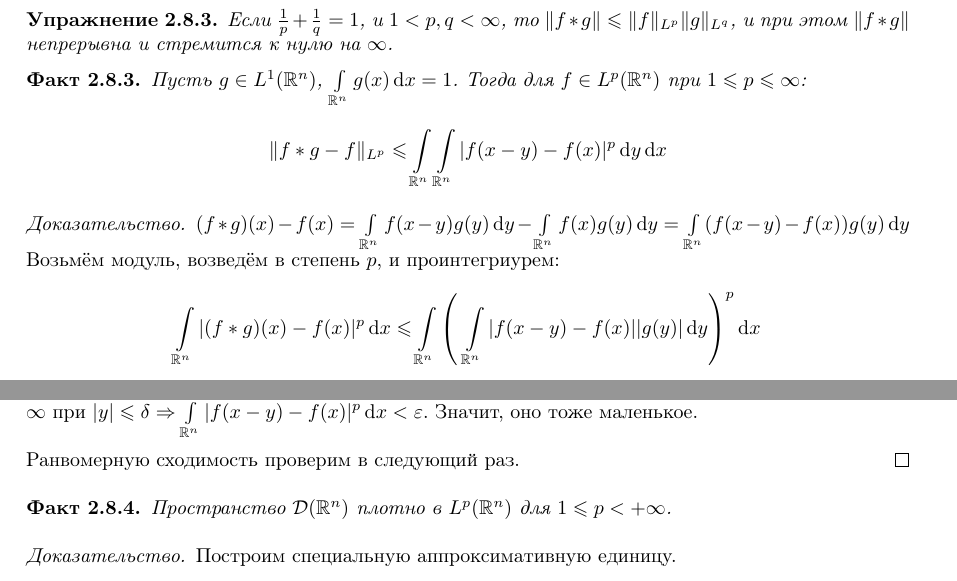
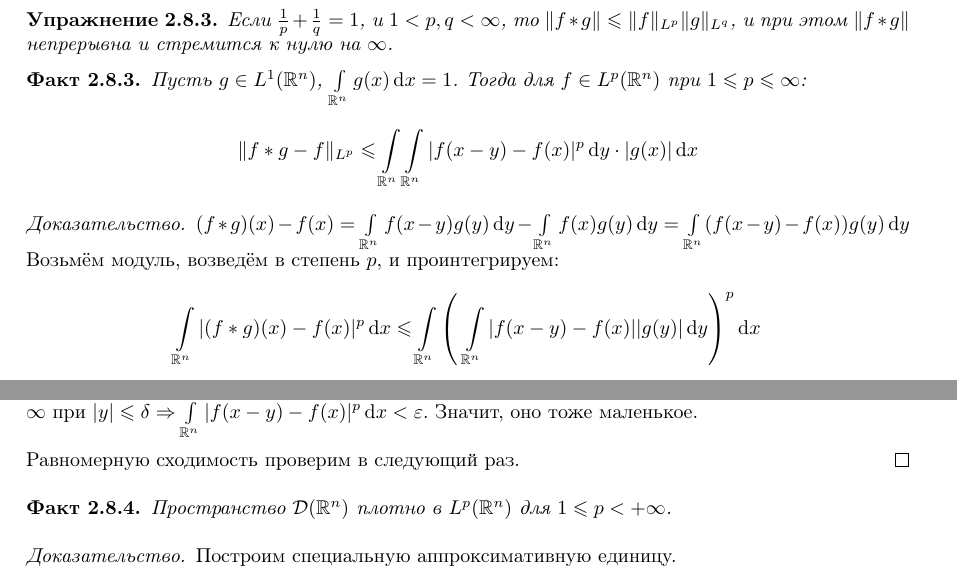
Before and after one commit to No-Idle/No-Idle.github.io, a LaTeX document (conspecta/3/calculus-3.tex): two parts of pages 43 and 45 of 45, joined at a grey line, cut so that both start at the same text. Compiled offline with pdfLaTeX; a LaTeX package or settings file that is missing is left out.

Commit message:
small typos fixed

```diff
--- a/conspecta/3/calculus-3.tex
+++ b/conspecta/3/calculus-3.tex
@@ -1891,10 +1891,10 @@
     }
     \fact{
         Пусть $g \in L^1(\R^n)$, $\int\limits_{\R^n}g(x)\d x = 1$. Тогда для $f \in L^p(\R^n)$ при $1 \le p \le \infty$:
-    \[\|f * g - f\|_{L^p} \le \int\limits_{\R^n}\int\limits_{\R^n}|f(x - y) - f(x)|^p\d y \d x\]
+    \[\|f * g - f\|_{L^p} \le \int\limits_{\R^n}\int\limits_{\R^n}|f(x - y) - f(x)|^p\d y\cdot|g(x)| \d x\]
     \provehere{
     $(f * g)(x) - f(x) = \int\limits_{\R^n}f(x - y)g(y)\d y - \int\limits_{\R^n}f(x)g(y)\d y = \int\limits_{\R^n}(f(x - y) - f(x))g(y)\d y$
-    Возьмём модуль, возведём в степень $p$, и проинтегриурем:
+    Возьмём модуль, возведём в степень $p$, и проинтегрируем:
     \[\int\limits_{\R^n}|(f * g)(x) - f(x)|^p \d x \le \int\limits_{\R^n}\left(~\int\limits_{\R^n}|f(x - y) - f(x)||g(y)|\d y\right)^p \d x\]
     Далее вводим меру $\nu(e) = \int\limits_{e}|g(y)|\d y$, и опять применяем неравенство Гёльдера к ${|f(x - y) - f(x)| \cdot 1}$.
         \note{
@@ -1949,7 +1949,7 @@
 
     Для первого слагаемого применим непрерывность сдвигов в $L^p$: $\forall \eps > 0: \exists \delta: f \in L^p(\R^n), 1 \le p < \infty$ при $|y| \le \delta \then \int\limits_{\R^n}|f(x - y) - f(x)|^p \d x < \eps$. Значит, оно тоже маленькое.
 
-    Ранвомерную сходимость проверим в следующий раз.
+    Равномерную сходимость проверим в следующий раз.
     }
     }
     \fact{
```
Also changed, not shown: conspecta/3/pdfs/algebra-3.pdf, conspecta/3/pdfs/calculus-3.pdf, 3 other files.
